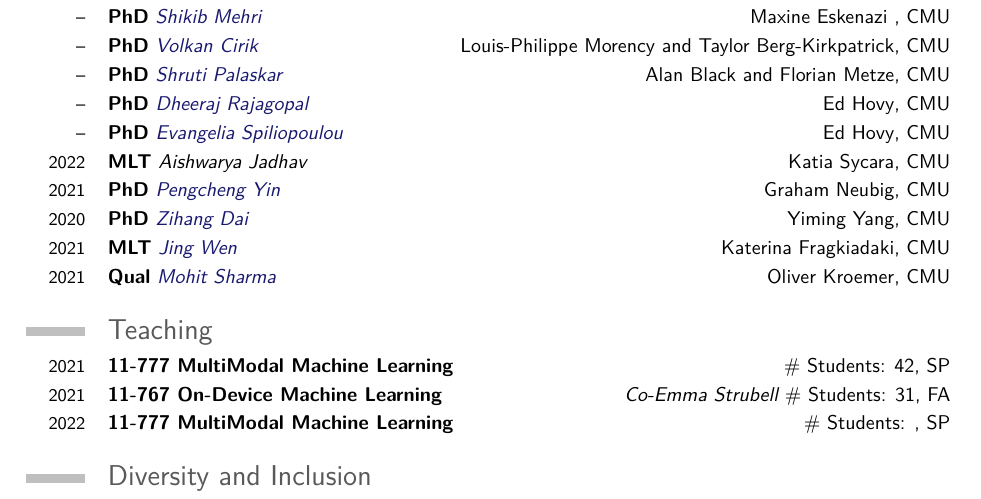
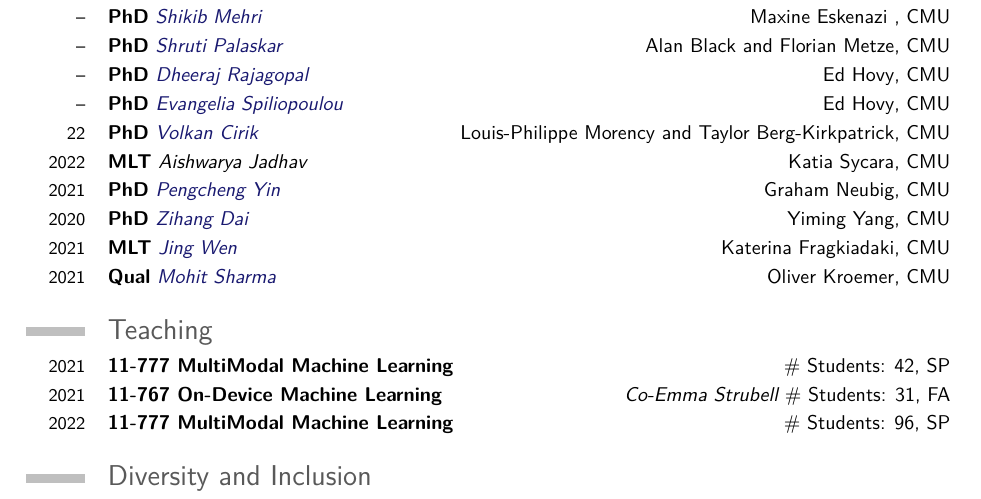
Before and after one commit to ybisk/ybisk.github.io, a LaTeX CV (generation_code/CV_template.tex): part of page 2 of 5, cut so that both start at the same text. Compiled offline with pdfLaTeX.

Commit message:
just an update

```diff
--- a/generation_code/CV_template.tex
+++ b/generation_code/CV_template.tex
@@ -99,10 +99,10 @@
 \cventry{--}{PhD}{\href{https://scholar.google.com/citations?user=gDIMQp4AAAAJ&hl=en}{Kaixin Ma}}{\hfill Eric Nyberg}{CMU}{}
 \cventry{--}{PhD}{\href{https://dylanebert.com/}{Dylan Ebert}}{\hfill Ellie Pavlick}{Brown}{}
 \cventry{--}{PhD}{\href{http://shikib.com/}{Shikib Mehri}}{\hfill Maxine Eskenazi }{CMU}{}
-\cventry{--}{PhD}{\href{https://www.cs.cmu.edu/~vcirik}{Volkan Cirik}}{\hfill Louis-Philippe Morency and Taylor Berg-Kirkpatrick}{CMU}{}
 \cventry{--}{PhD}{\href{https://shrutijpalaskar.github.io/}{Shruti Palaskar}}{\hfill Alan Black and Florian Metze}{CMU}{}
 \cventry{--}{PhD}{\href{https://dheerajrajagopal.github.io/}{Dheeraj Rajagopal}}{\hfill Ed Hovy}{CMU}{}
 \cventry{--}{PhD}{\href{https://sites.google.com/site/homepageevangeliaspiliopoulou/}{Evangelia Spiliopoulou}}{\hfill Ed Hovy}{CMU}{}
+\cventry{22}{PhD}{\href{https://www.cs.cmu.edu/~vcirik}{Volkan Cirik}}{\hfill Louis-Philippe Morency and Taylor Berg-Kirkpatrick}{CMU}{}
 \cventry{2022}{MLT}{Aishwarya Jadhav}{\hfill Katia Sycara}{CMU}{}
 \cventry{2021}{PhD}{\href{http://pcyin.me/}{Pengcheng Yin}}{\hfill Graham Neubig}{CMU}{}
 \cventry{2020}{PhD}{\href{https://zihangdai.github.io/}{Zihang Dai}}{\hfill Yiming Yang}{CMU}{}
@@ -112,7 +112,7 @@
 \section{Teaching}
 \cventry{2021}{11-777 MultiModal Machine Learning}{}{\hfill \# Students: 42}{SP}{}
 \cventry{2021}{11-767 On-Device Machine Learning}{\hfill Co-Emma Strubell}{\# Students: 31}{FA}{}
-\cventry{2022}{11-777 MultiModal Machine Learning}{}{\hfill \# Students: }{SP}{}
+\cventry{2022}{11-777 MultiModal Machine Learning}{}{\hfill \# Students: 96}{SP}{}
 
 \section{Diversity and Inclusion}
 \cventry{2022}{NAACL 2022 DEI Co-Chair}{}{}{\hfill ongoing}{}
```
Also changed, not shown: CV.pdf, 1 other file.
